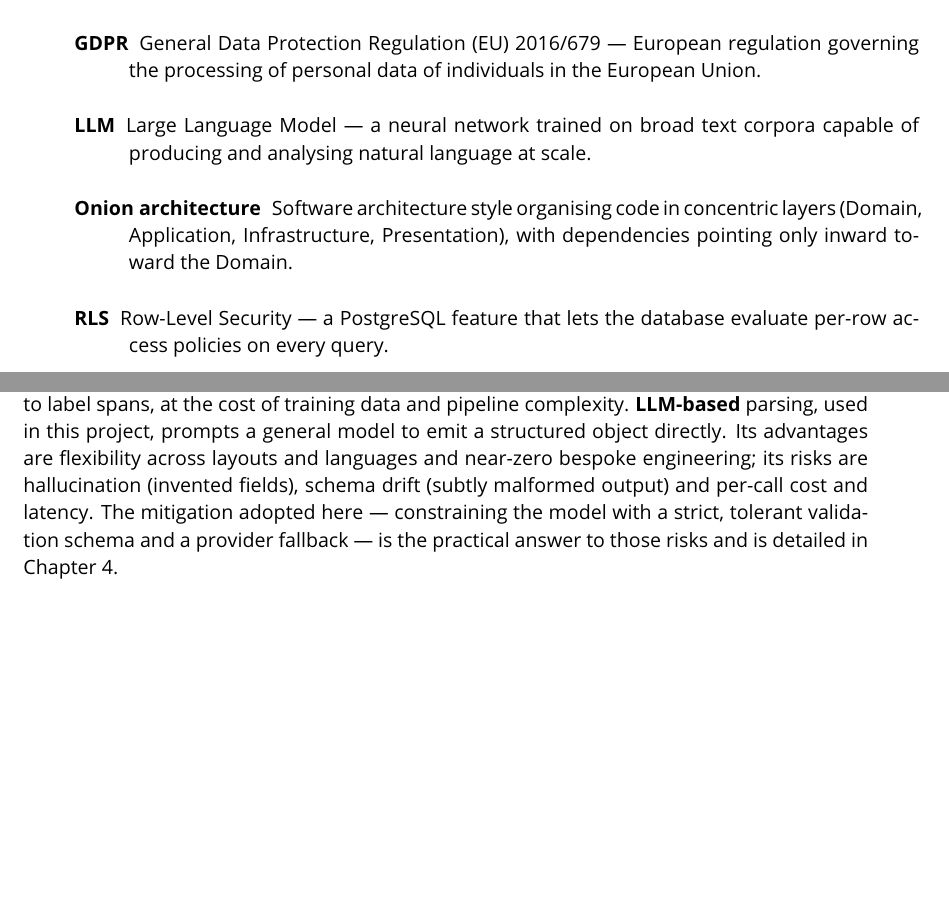
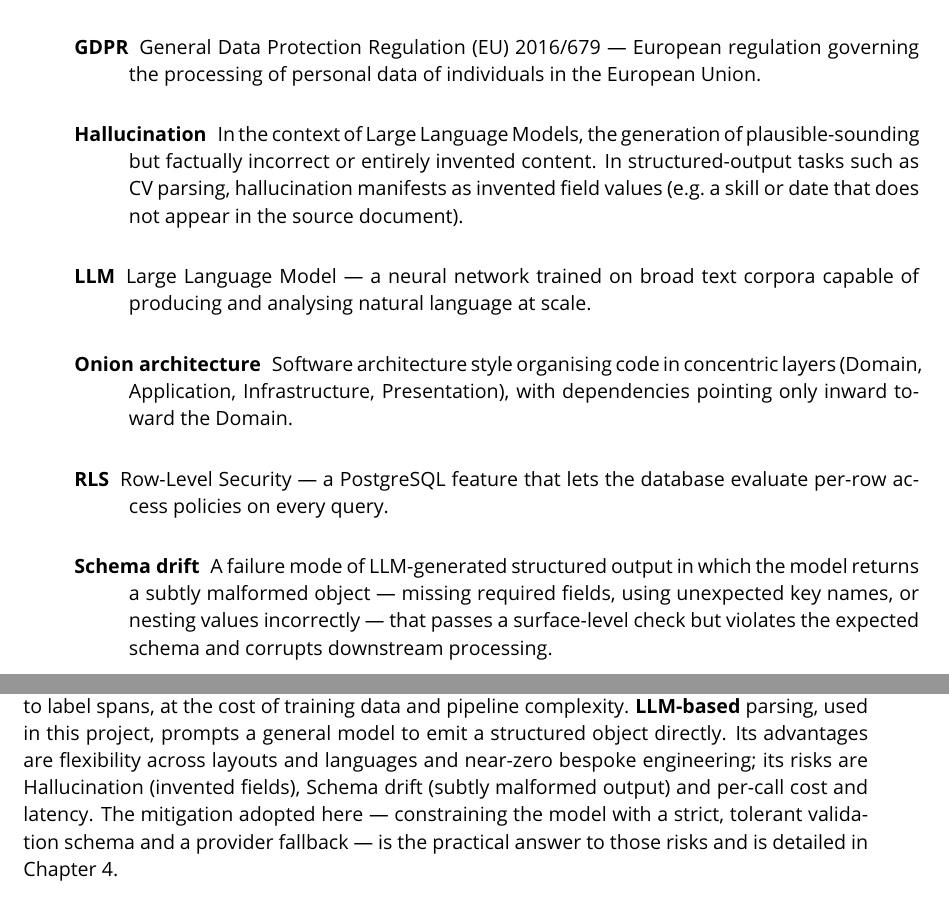
Before and after one commit to adidaspool7/AdidasPool, a LaTeX thesis (AppReport/latex-report/main.tex, which reads AppReport/latex-report/chapters/ch2/chapter2.tex, AppReport/latex-report/frontmatter/glossary.tex): two parts of pages 23 and 32 of 101, joined at a grey line, cut so that both start at the same text, the shorter picture padded with empty space. Compiled offline with pdfLaTeX.

Commit message:
docs(report): add hallucination and schema drift glossary entries; wire \gls refs in ch2

```diff
--- a/AppReport/latex-report/chapters/ch2/chapter2.tex
+++ b/AppReport/latex-report/chapters/ch2/chapter2.tex
@@ -93,7 +93,7 @@ learning to label spans, at the cost of training data and pipeline
 complexity. \textbf{LLM-based} parsing, used in this project, prompts a
 general model to emit a structured object directly. Its advantages are
 flexibility across layouts and languages and near-zero bespoke engineering;
-its risks are hallucination (invented fields), schema drift (subtly malformed
+its risks are \gls{hallucination} (invented fields), \gls{schemadrift} (subtly malformed
 output) and per-call cost and latency. The mitigation adopted here ---
 constraining the model with a strict, tolerant validation schema and a
 provider fallback --- is the practical answer to those risks and is detailed
--- a/AppReport/latex-report/frontmatter/glossary.tex
+++ b/AppReport/latex-report/frontmatter/glossary.tex
@@ -84,3 +84,13 @@
 	name={CI/CD},
 	description={Continuous Integration / Continuous Delivery --- a software-delivery practice in which every code change is automatically built, type-checked and tested (CI) and, on success, deployed to a target environment (CD). TalentHub uses GitHub Actions for CI and Vercel for CD}
 }
+
+\newglossaryentry{hallucination}{
+	name={Hallucination},
+	description={In the context of Large Language Models, the generation of plausible-sounding but factually incorrect or entirely invented content. In structured-output tasks such as CV parsing, hallucination manifests as invented field values (e.g.\ a skill or date that does not appear in the source document)}
+}
+
+\newglossaryentry{schemadrift}{
+	name={Schema drift},
+	description={A failure mode of LLM-generated structured output in which the model returns a subtly malformed object --- missing required fields, using unexpected key names, or nesting values incorrectly --- that passes a surface-level check but violates the expected schema and corrupts downstream processing}
+}
```
